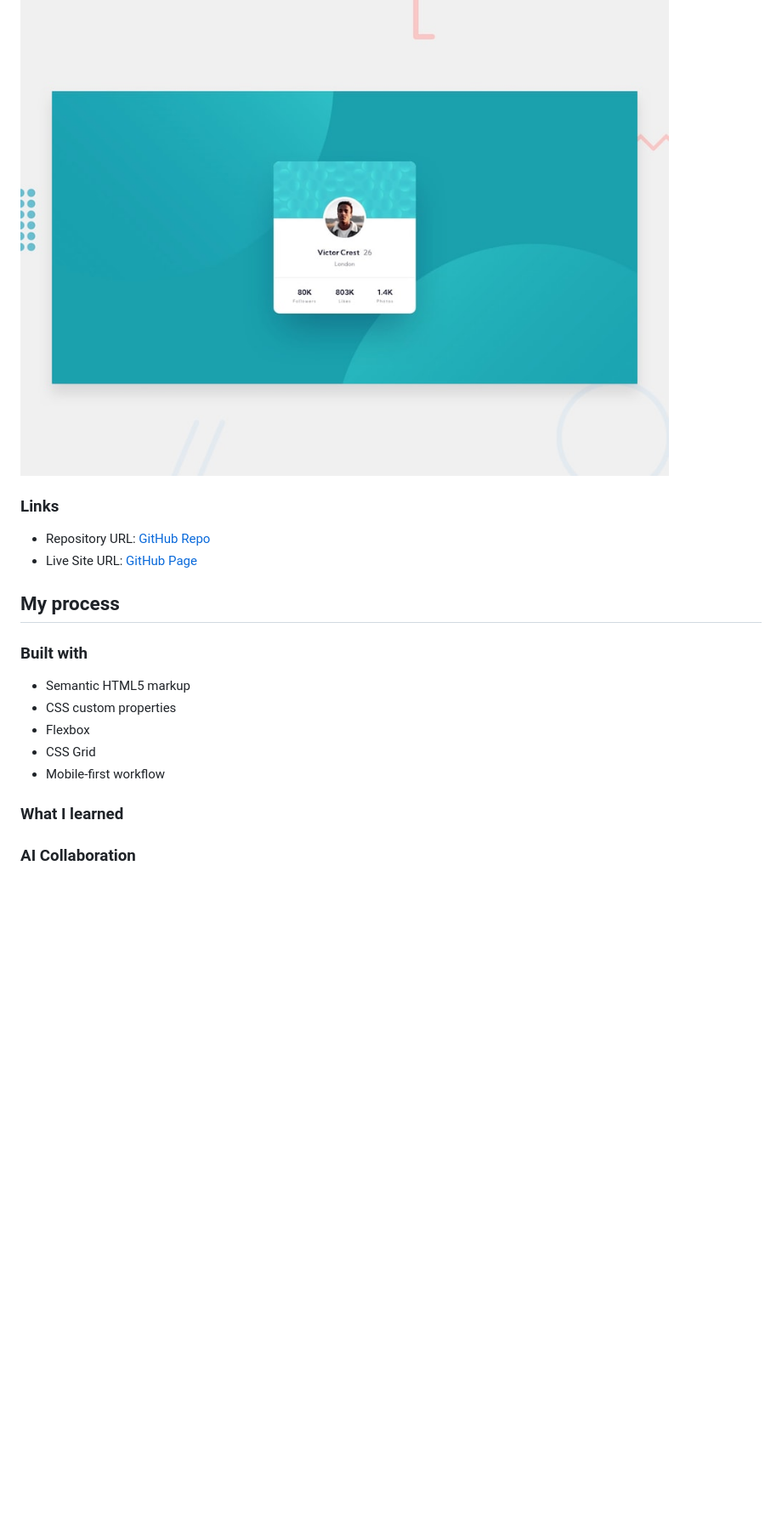
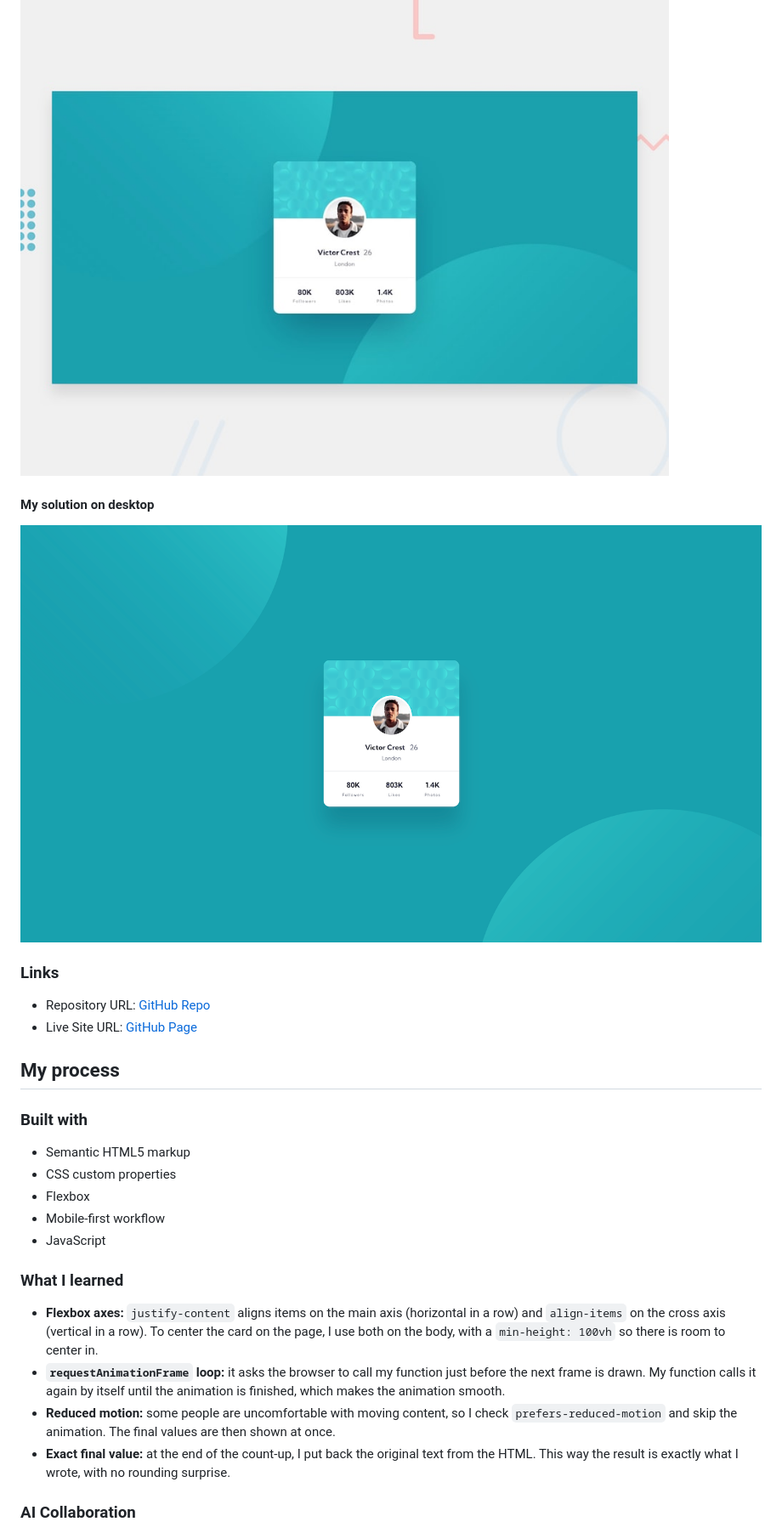
Before and after one commit to MATBMS/profile-card, a Markdown page: README.md, the part around one of its changes. Shown at 85% size. Rendered like a GitHub page; pictures changed too: images/desktop-screenshot.png (added); blank space fills up the shorter version.

```diff
--- a/README.md
+++ b/README.md
@@ -33,4 +35,8 @@ Users should be able to:
 ![Design preview for the Profile card component coding challenge](./images/preview.jpg)
+
+#### My solution on desktop
+
+![Desktop screenshot of my solution for the Profile card component challenge](./images/desktop-screenshot.png)
 
 ### Links
 
@@ -44,10 +50,15 @@ Users should be able to:
 - Semantic HTML5 markup
 - CSS custom properties
 - Flexbox
-- CSS Grid
 - Mobile-first workflow
+- JavaScript
 
 ### What I learned
+
+- **Flexbox axes:** `justify-content` aligns items on the main axis (horizontal in a row) and `align-items` on the cross axis (vertical in a row). To center the card on the page, I use both on the body, with a `min-height: 100vh` so there is room to center in.
+- **`requestAnimationFrame` loop:** it asks the browser to call my function just before the next frame is drawn. My function calls it again by itself until the animation is finished, which makes the animation smooth.
+- **Reduced motion:** some people are uncomfortable with moving content, so I check `prefers-reduced-motion` and skip the animation. The final values are then shown at once.
+- **Exact final value:** at the end of the count-up, I put back the original text from the HTML. This way the result is exactly what I wrote, with no rounding surprise.
 
 ### AI Collaboration
 
```
Also changed, not shown: other parts of README.md (+2 -0 lines), 2 other files.
